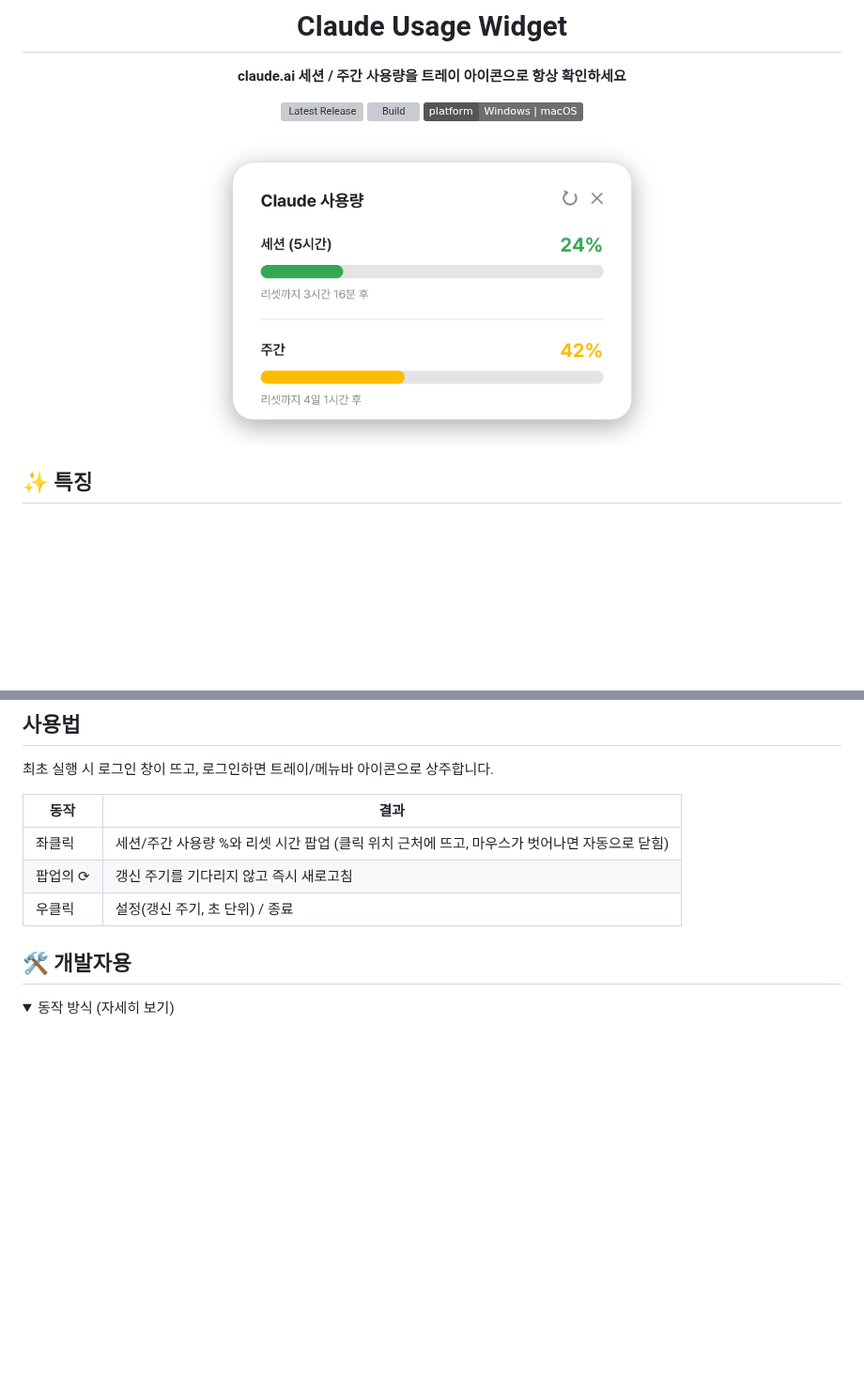
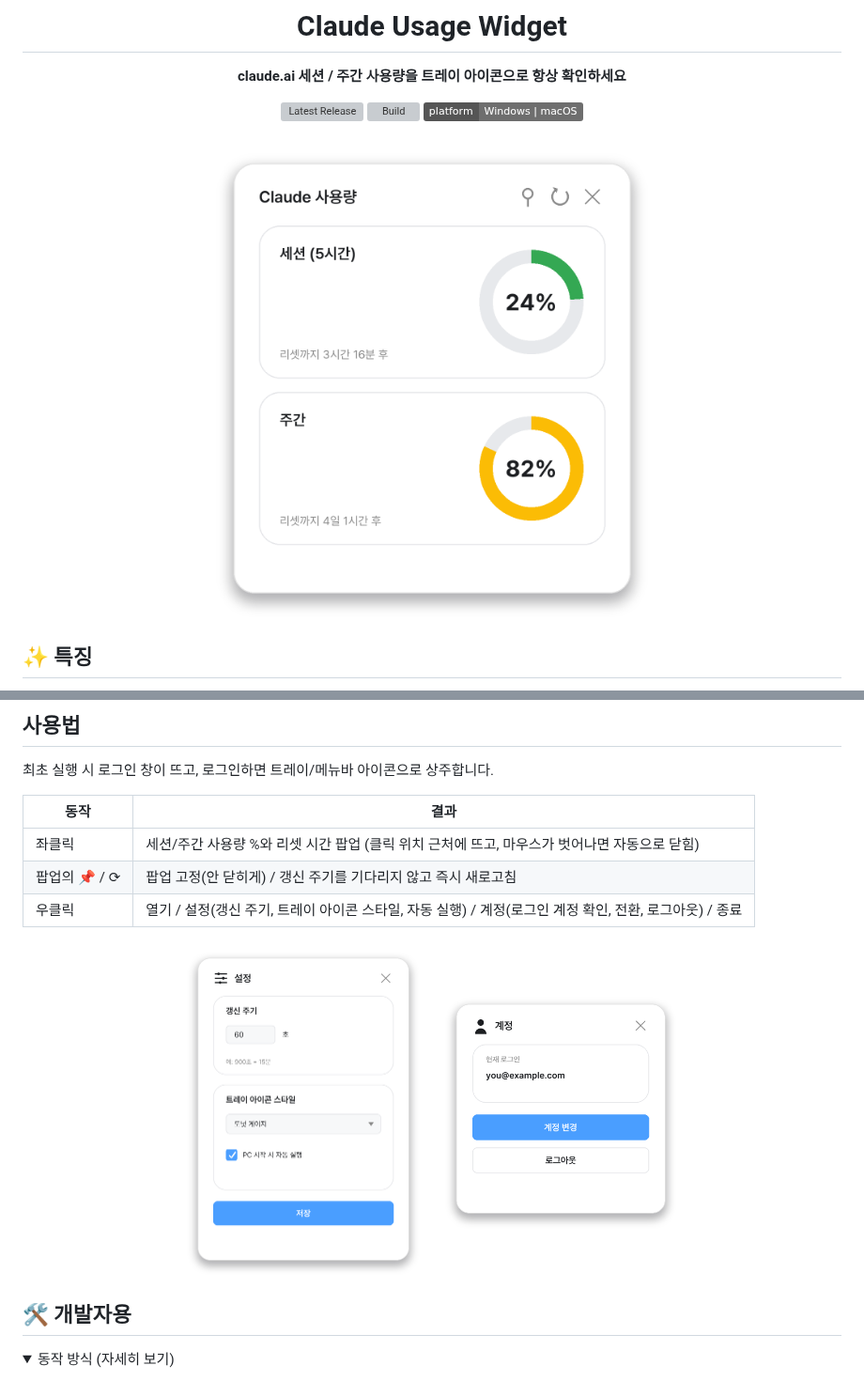
Before and after one commit to KimGiJeong1101/claude-usage-widget, a Markdown page: README.md, 2 parts joined by grey strips. Shown at 94% size. Drawn GitHub-style; pictures changed too: docs/screenshot-account.png (added), docs/screenshot-settings.png (added), docs/screenshot.png; folded sections open; badges without logos; blank space fills up the shorter version; grey boxes are pictures that could not be loaded.

Commit message:
Update README mockups for the card/ring popup redesign
The hero mockup still showed the old bar-style usage popup. Regenerates
it to match the current card + donut-ring layout, and adds matching
mockups for the settings and account popups (previously undocumented).
All three are Pillow-rendered mockups, not real screenshots, same as
the original hero image -- avoids capturing anything unrelated on a
real desktop.

Co-Authored-By: Claude Sonnet 5 <noreply@anthropic.com>

```diff
--- a/README.md
+++ b/README.md
@@ -47,8 +47,14 @@ Python 설치 없이 바로 쓸 수 있는 빌드입니다. 아래 링크는 항
 | 동작 | 결과 |
 | --- | --- |
 | 좌클릭 | 세션/주간 사용량 %와 리셋 시간 팝업 (클릭 위치 근처에 뜨고, 마우스가 벗어나면 자동으로 닫힘) |
-| 팝업의 ⟳ | 갱신 주기를 기다리지 않고 즉시 새로고침 |
-| 우클릭 | 설정(갱신 주기, 초 단위) / 종료 |
+| 팝업의 📌 / ⟳ | 팝업 고정(안 닫히게) / 갱신 주기를 기다리지 않고 즉시 새로고침 |
+| 우클릭 | 열기 / 설정(갱신 주기, 트레이 아이콘 스타일, 자동 실행) / 계정(로그인 계정 확인, 전환, 로그아웃) / 종료 |
+
+<div align="center">
+
+<img src="docs/screenshot-settings.png" width="260" alt="설정 팝업 목업"> &nbsp;&nbsp; <img src="docs/screenshot-account.png" width="260" alt="계정 팝업 목업">
+
+</div>
 
 ## 🛠️ 개발자용
 
```
